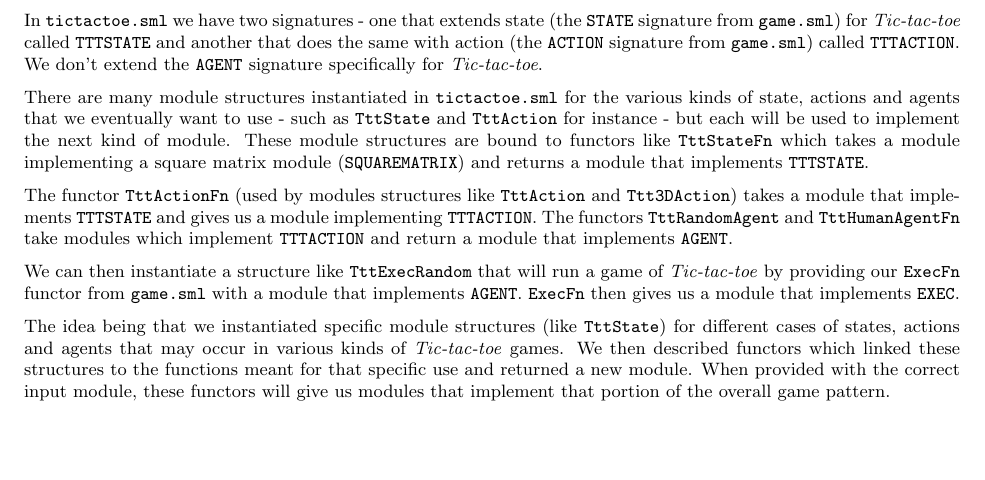
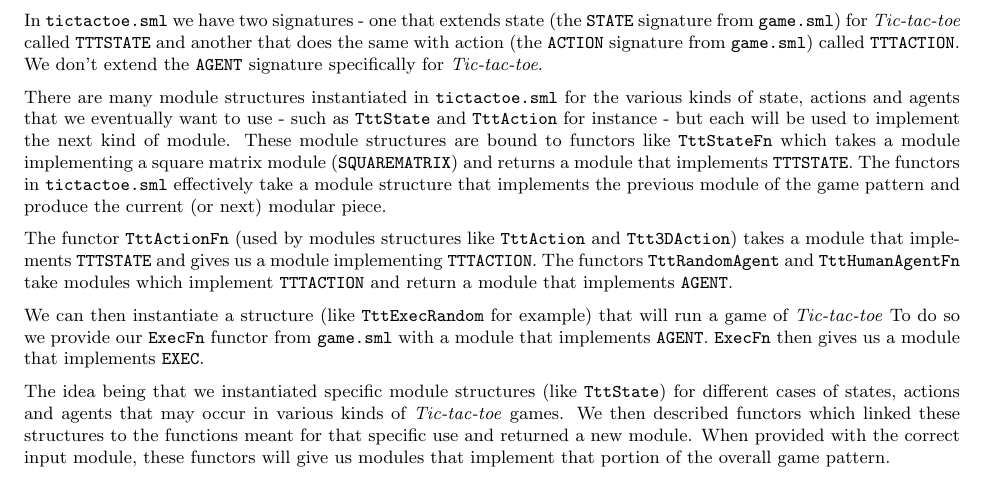
Before and after one commit to agrasley/pokesml, a LaTeX document (paper/paper.tex): part of page 1 of 2, cut so that both start at the same text, the shorter picture padded with empty space. Compiled offline with pdfLaTeX.

Commit message:
Add latest edits to section 3

```diff
--- a/paper/paper.tex
+++ b/paper/paper.tex
@@ -98,7 +100,10 @@
   be used to implement the next kind of module.
   These module structures are bound to functors like \texttt{TttStateFn} which
   takes a module implementing a square matrix module (\texttt{SQUAREMATRIX})
-  and returns a module that implements \texttt{TTTSTATE}.
+  and returns a module that implements \texttt{TTTSTATE}. The functors in
+  \texttt{tictactoe.sml} effectively take a module structure that implements the
+  previous module of the game pattern and produce the current (or next)
+  modular piece.
 
   The functor \texttt{TttActionFn} (used by modules structures like
   \texttt{TttAction} and \texttt{Ttt3DAction}) takes a module that implements
@@ -107,8 +112,9 @@
   modules which implement \texttt{TTTACTION} and return a module that implements
   \texttt{AGENT}.
 
-  We can then instantiate a structure like \texttt{TttExecRandom} that will run
-  a game of \textit{Tic-tac-toe} by providing our \texttt{ExecFn} functor from
+  We can then instantiate a structure (like \texttt{TttExecRandom} for example)
+  that will run a game of \textit{Tic-tac-toe}
+  To do so we provide our \texttt{ExecFn} functor from
   \texttt{game.sml} with a module that implements \texttt{AGENT}.
   \texttt{ExecFn} then gives us a module that implements \texttt{EXEC}.
 
```
Also changed, not shown: paper/paper.pdf, paper/paper.tex (2 more changed lines).
